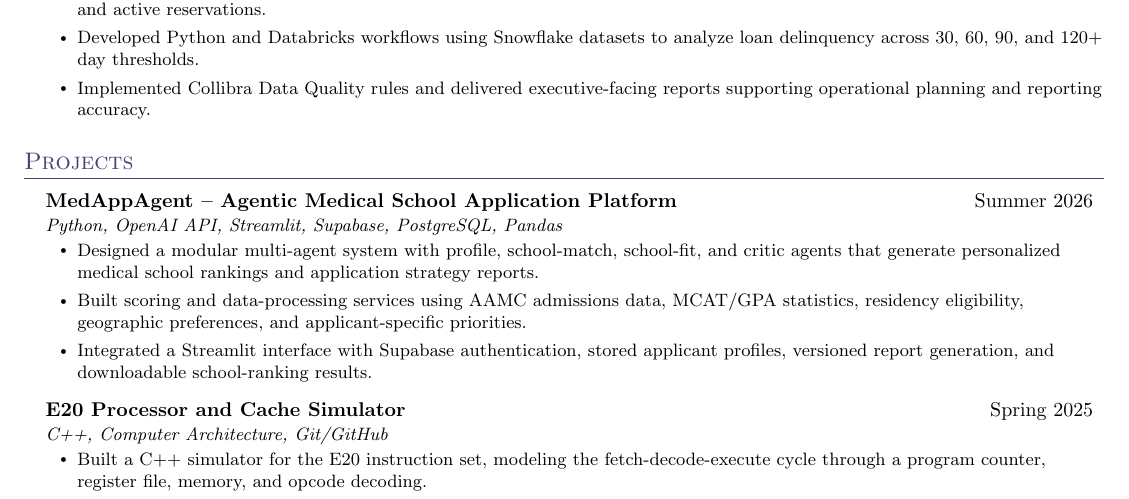
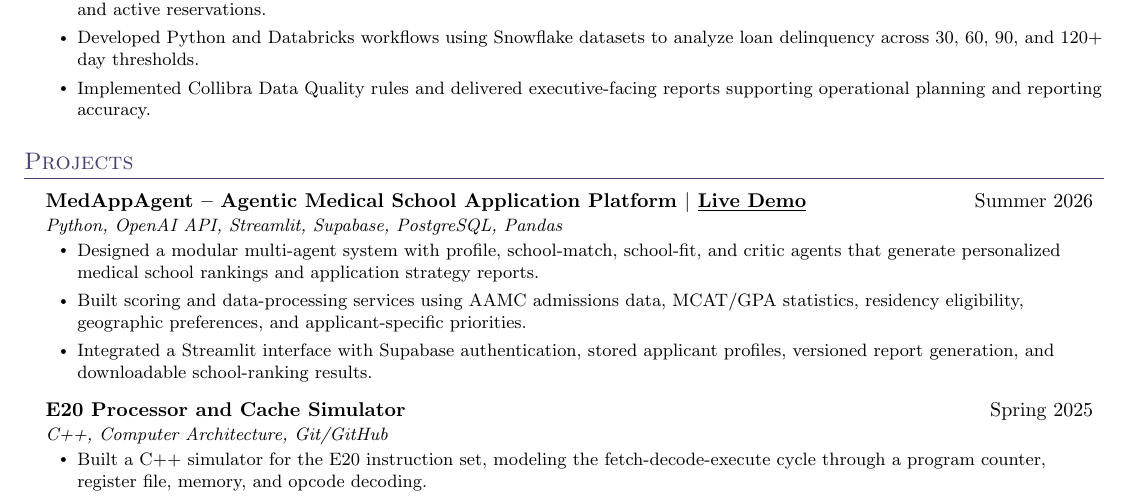
Before and after one commit to makayla-chou/resume, a LaTeX document (main.tex): part of the page, cut so that both start at the same text. Compiled offline with pdfLaTeX.

Commit message:
Updates from Overleaf

```diff
--- a/main.tex
+++ b/main.tex
@@ -119,7 +119,8 @@
 \resumeSubHeadingListStart
 
     \resumeProjectHeading
-      {MedAppAgent -- Agentic Medical School Application Platform}
+      {MedAppAgent -- Agentic Medical School Application Platform
+      $|$ \href{https://medappagent.streamlit.app}{\underline{Live Demo}}}
       {Python, OpenAI API, Streamlit, Supabase, PostgreSQL, Pandas}
       {Summer 2026}
   \resumeItemListStart
```
